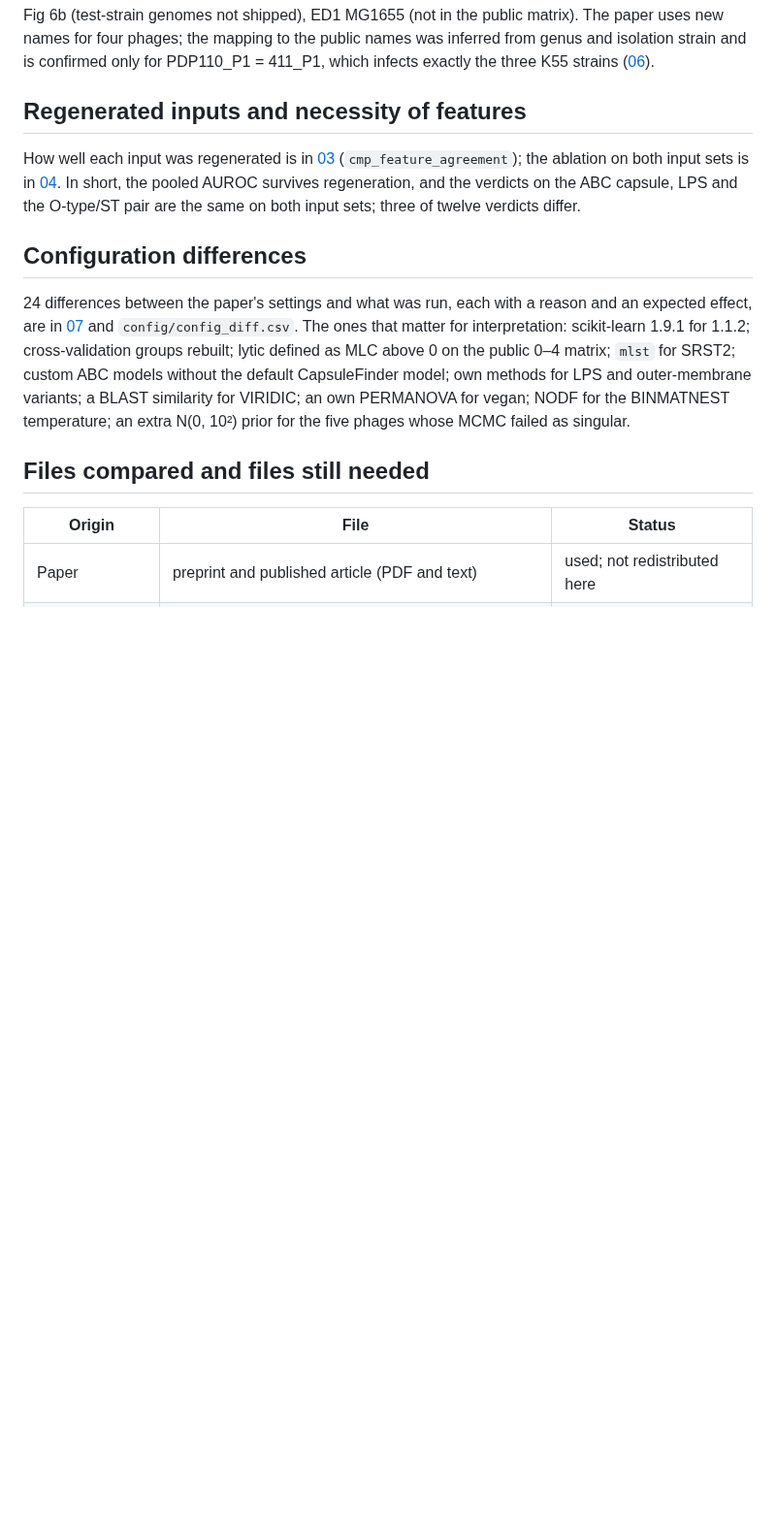
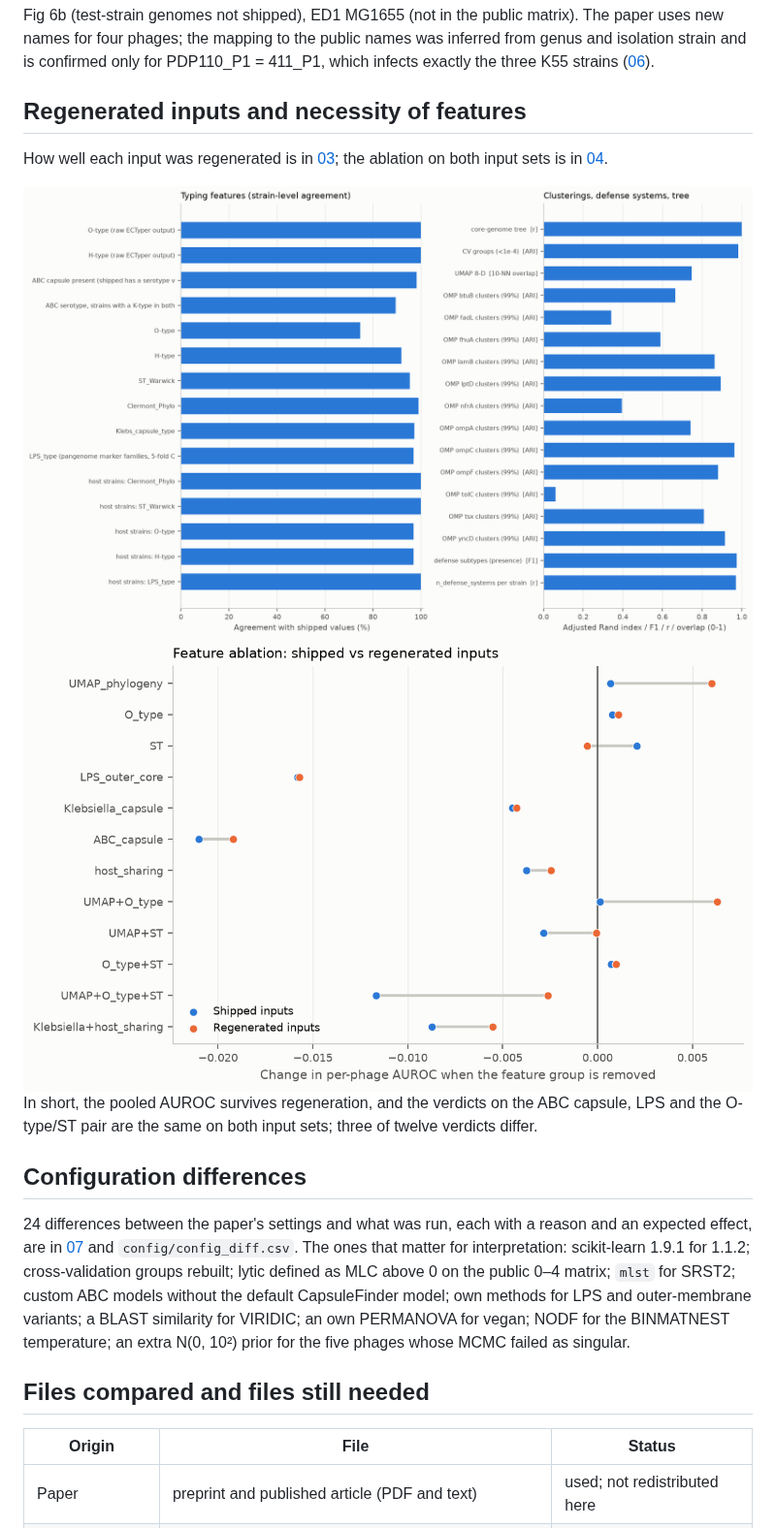
Before and after one commit to viti1igo/coli_phage_interactions_2023_replica, a Markdown page: reports/05_paper_comparison.md, the part around one of its changes. Shown at 97% size. Rendered like a GitHub page; blank space fills up the shorter version.

```diff
--- a/reports/05_paper_comparison.md
+++ b/reports/05_paper_comparison.md
@@ -43,7 +65,10 @@ Fig 1k (1,026 GenBank genomes and vConTACT2), Fig 3b and ED3 (phage annotation a
 
 ## Regenerated inputs and necessity of features
 
-How well each input was regenerated is in [03](03_feature_regeneration.md) (`cmp_feature_agreement`); the ablation on both input sets is in [04](04_feature_necessity.md). In short, the pooled AUROC survives regeneration, and the verdicts on the ABC capsule, LPS and the O-type/ST pair are the same on both input sets; three of twelve verdicts differ.
+How well each input was regenerated is in [03](03_feature_regeneration.md); the ablation on both input sets is in [04](04_feature_necessity.md).
+
+![Agreement of regenerated features with the shipped ones](../results/comparison/cmp_feature_agreement.png)
+![Feature ablation on shipped and regenerated inputs](../results/comparison/cmp_ablation.png) In short, the pooled AUROC survives regeneration, and the verdicts on the ABC capsule, LPS and the O-type/ST pair are the same on both input sets; three of twelve verdicts differ.
 
 ## Configuration differences
 
```
Also changed, not shown: other parts of reports/05_paper_comparison.md (+23 -1 lines), reports/06_figures.md (+1 -0 lines), results/comparison/cmp_roc_pr.png (added), 7 other files.
